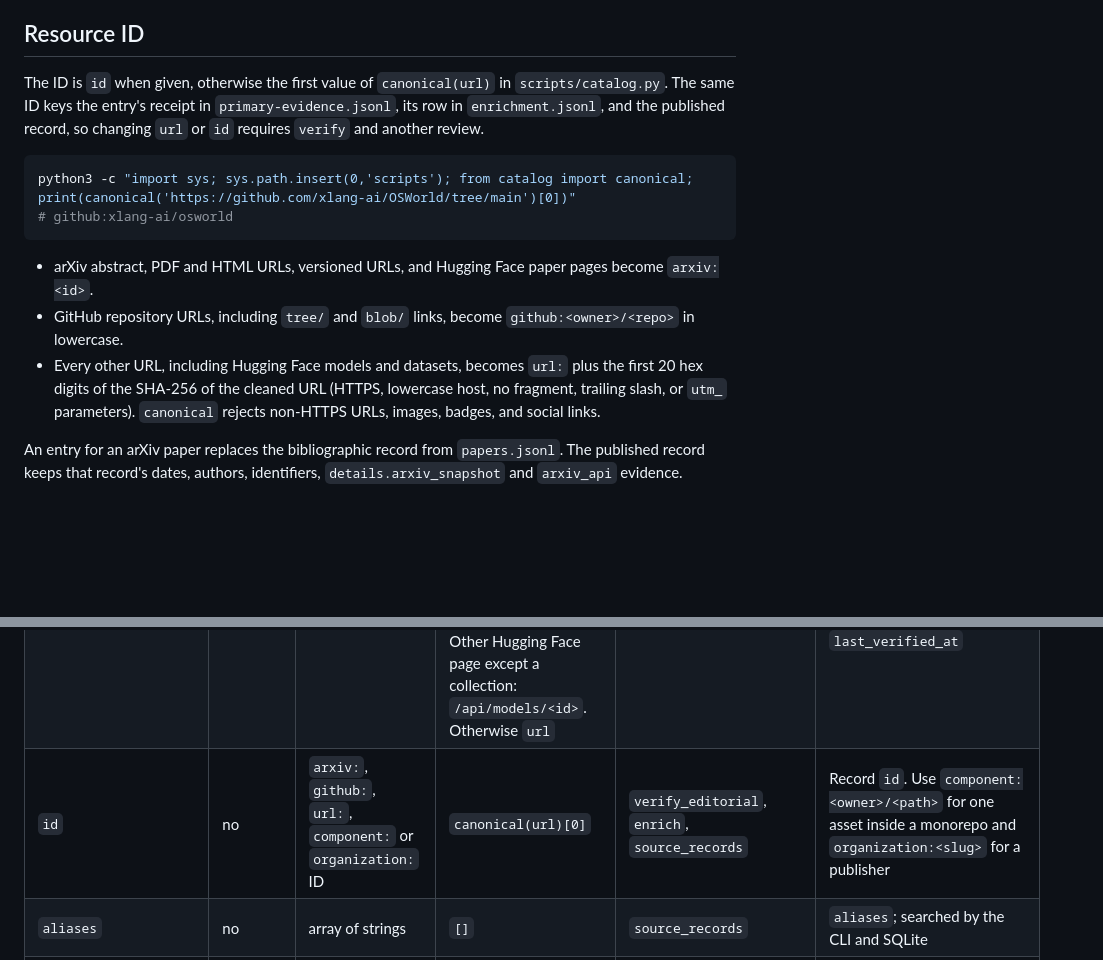
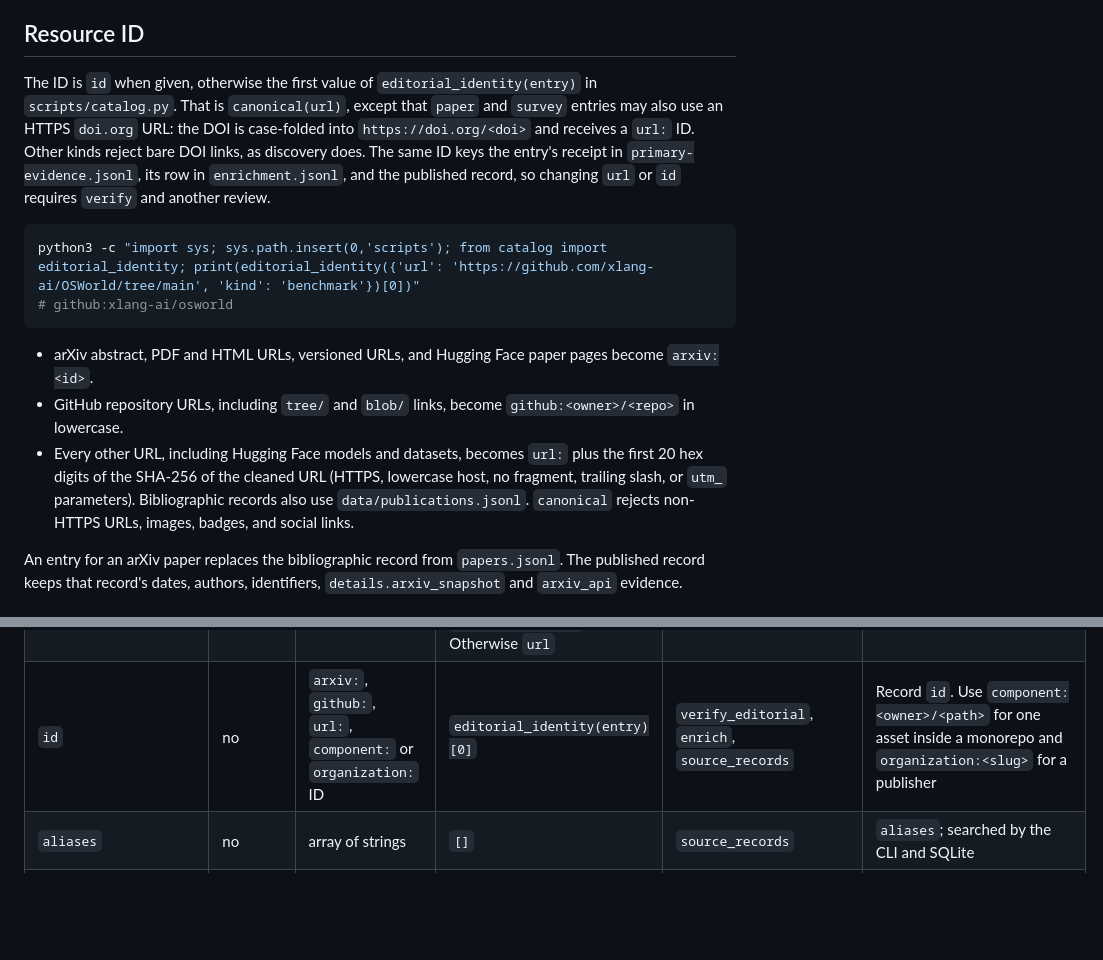
Before and after one commit to AI4AIResearch/Awesome-CUA-Agents, a Markdown page: docs/editorial-input.md, 2 parts joined by grey strips. Rendered like a GitHub page; blank space fills up the shorter version.

Commit message:
Document editorial_identity and DOI paper URLs in the editorial input contract

````diff
--- a/docs/editorial-input.md
+++ b/docs/editorial-input.md
@@ -14,16 +14,16 @@ Otherwise the entry stays in `data/review-queue.jsonl` and the coverage ledger.
 
 ## Resource ID
 
-The ID is `id` when given, otherwise the first value of `canonical(url)` in `scripts/catalog.py`. The same ID keys the entry's receipt in `primary-evidence.jsonl`, its row in `enrichment.jsonl`, and the published record, so changing `url` or `id` requires `verify` and another review.
+The ID is `id` when given, otherwise the first value of `editorial_identity(entry)` in `scripts/catalog.py`. That is `canonical(url)`, except that `paper` and `survey` entries may also use an HTTPS `doi.org` URL: the DOI is case-folded into `https://doi.org/<doi>` and receives a `url:` ID. Other kinds reject bare DOI links, as discovery does. The same ID keys the entry's receipt in `primary-evidence.jsonl`, its row in `enrichment.jsonl`, and the published record, so changing `url` or `id` requires `verify` and another review.
 
 ```bash
-python3 -c "import sys; sys.path.insert(0,'scripts'); from catalog import canonical; print(canonical('https://github.com/xlang-ai/OSWorld/tree/main')[0])"
+python3 -c "import sys; sys.path.insert(0,'scripts'); from catalog import editorial_identity; print(editorial_identity({'url': 'https://github.com/xlang-ai/OSWorld/tree/main', 'kind': 'benchmark'})[0])"
 # github:xlang-ai/osworld
 ```
 
 - arXiv abstract, PDF and HTML URLs, versioned URLs, and Hugging Face paper pages become `arxiv:<id>`.
 - GitHub repository URLs, including `tree/` and `blob/` links, become `github:<owner>/<repo>` in lowercase.
-- Every other URL, including Hugging Face models and datasets, becomes `url:` plus the first 20 hex digits of the SHA-256 of the cleaned URL (HTTPS, lowercase host, no fragment, trailing slash, or `utm_` parameters). `canonical` rejects non-HTTPS URLs, images, badges, and social links.
+- Every other URL, including Hugging Face models and datasets, becomes `url:` plus the first 20 hex digits of the SHA-256 of the cleaned URL (HTTPS, lowercase host, no fragment, trailing slash, or `utm_` parameters). Bibliographic records also use `data/publications.jsonl`. `canonical` rejects non-HTTPS URLs, images, badges, and social links.
 
 An entry for an arXiv paper replaces the bibliographic record from `papers.jsonl`. The published record keeps that record's dates, authors, identifiers, `details.arxiv_snapshot` and `arxiv_api` evidence.
 
@@ -45,7 +45,7 @@ In the Required column, `always` means that `build` or `verify` fails without th
 | `review_note` | no | string | `"editorial review pending"` | `source_records` | Review-queue reason for an unapproved entry whose evidence matches |
 | `verify_terms` | no | array of strings | `[name]` | `verify_editorial` | A source matches when at least one term occurs, ignoring case and whitespace runs. Bot-challenge pages never match |
 | `evidence_urls` | no | array of HTTPS URLs | GitHub: raw `README.md`, `README.MD`, `readme.md` at `HEAD`, then the repository page. Hugging Face dataset: `/api/datasets/<id>`. Other Hugging Face page except a collection: `/api/models/<id>`. Otherwise `url` | `verify_editorial` | Tried in order. The first matching response becomes the primary receipt, and its retrieval time becomes `last_verified_at` |
-| `id` | no | `arxiv:`, `github:`, `url:`, `component:` or `organization:` ID | `canonical(url)[0]` | `verify_editorial`, `enrich`, `source_records` | Record `id`. Use `component:<owner>/<path>` for one asset inside a monorepo and `organization:<slug>` for a publisher |
+| `id` | no | `arxiv:`, `github:`, `url:`, `component:` or `organization:` ID | `editorial_identity(entry)[0]` | `verify_editorial`, `enrich`, `source_records` | Record `id`. Use `component:<owner>/<path>` for one asset inside a monorepo and `organization:<slug>` for a publisher |
 | `aliases` | no | array of strings | `[]` | `source_records` | `aliases`; searched by the CLI and SQLite |
 | `scope` | no | `core` or `adjacent` | `"core"` | `source_records` | `scope` |
 | `notes` | no | string | `""` | `source_records` | `notes` |
````
